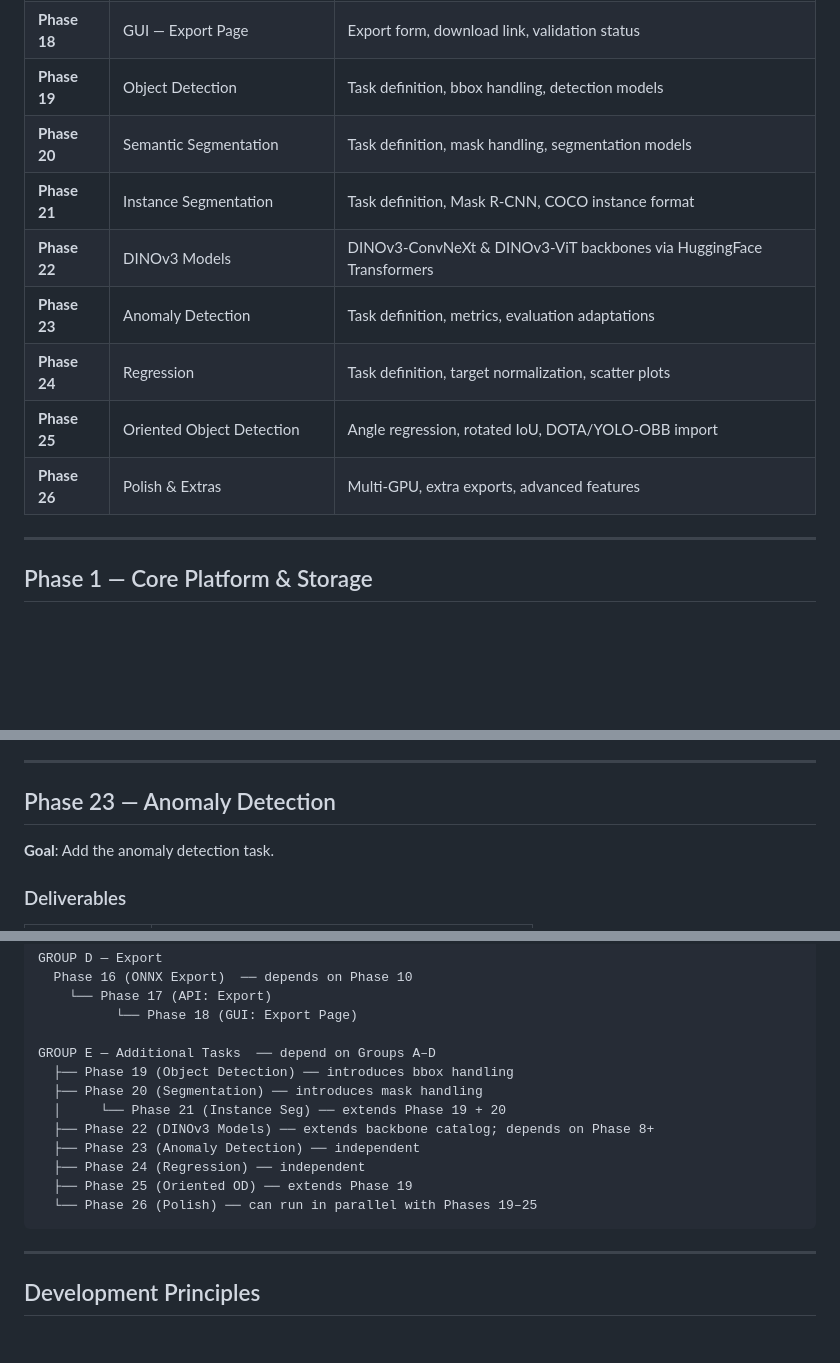
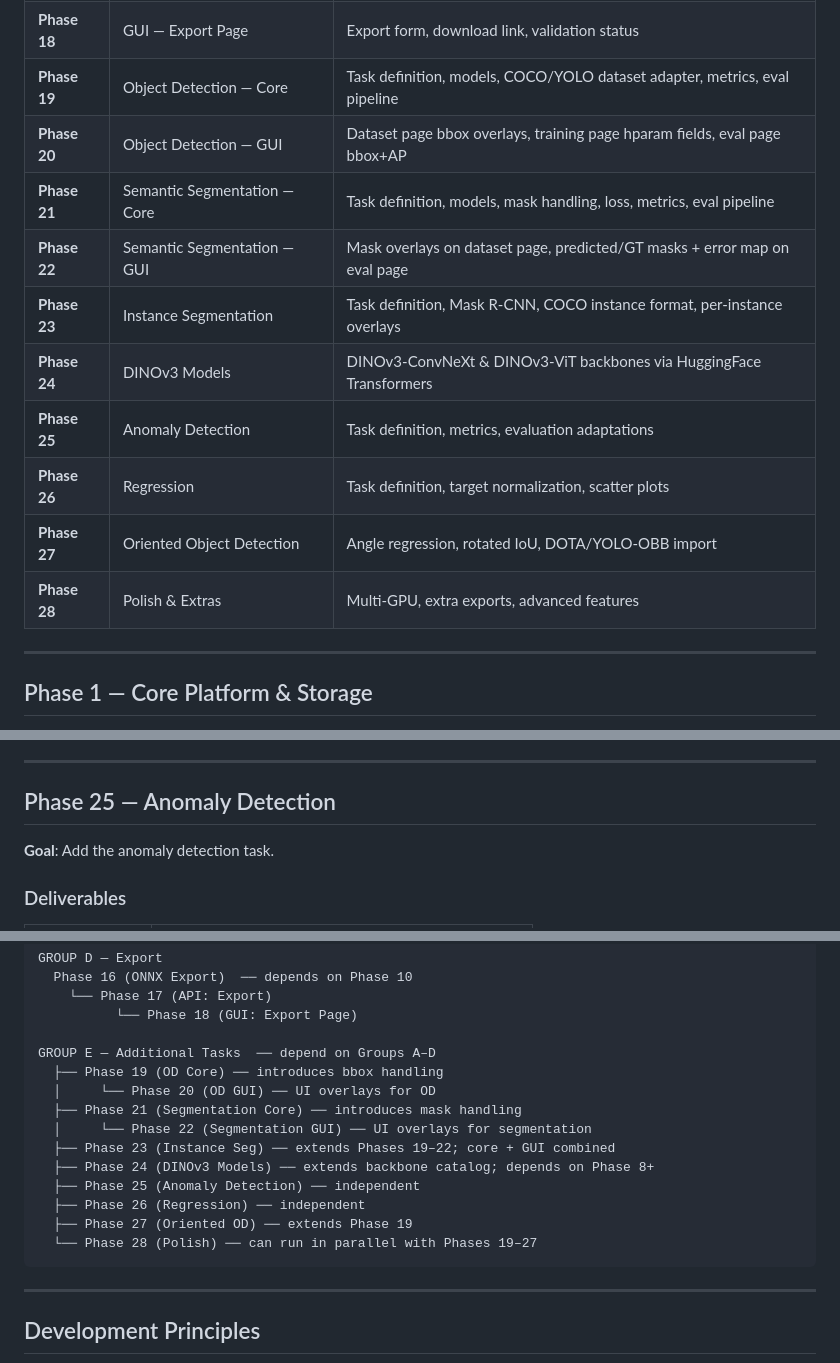
Before and after one commit to pablo-rojas/ai-studio, a Markdown page: plan/11-roadmap.md, 3 parts joined by grey strips. Rendered like a GitHub page; blank space fills up the shorter version.

````diff
--- a/plan/11-roadmap.md
+++ b/plan/11-roadmap.md
@@ -29,14 +29,16 @@ consecutive, letting you view and test each feature end-to-end before moving on.
 | **Phase 16** | ONNX Export | Export with validation |
 | **Phase 17** | API — Export | REST endpoints for Phase 16 |
 | **Phase 18** | GUI — Export Page | Export form, download link, validation status |
-| **Phase 19** | Object Detection | Task definition, bbox handling, detection models |
-| **Phase 20** | Semantic Segmentation | Task definition, mask handling, segmentation models |
-| **Phase 21** | Instance Segmentation | Task definition, Mask R-CNN, COCO instance format |
-| **Phase 22** | DINOv3 Models | DINOv3-ConvNeXt & DINOv3-ViT backbones via HuggingFace Transformers |
-| **Phase 23** | Anomaly Detection | Task definition, metrics, evaluation adaptations |
-| **Phase 24** | Regression | Task definition, target normalization, scatter plots |
-| **Phase 25** | Oriented Object Detection | Angle regression, rotated IoU, DOTA/YOLO-OBB import |
-| **Phase 26** | Polish & Extras | Multi-GPU, extra exports, advanced features |
+| **Phase 19** | Object Detection — Core | Task definition, models, COCO/YOLO dataset adapter, metrics, eval pipeline |
+| **Phase 20** | Object Detection — GUI | Dataset page bbox overlays, training page hparam fields, eval page bbox+AP |
+| **Phase 21** | Semantic Segmentation — Core | Task definition, models, mask handling, loss, metrics, eval pipeline |
+| **Phase 22** | Semantic Segmentation — GUI | Mask overlays on dataset page, predicted/GT masks + error map on eval page |
+| **Phase 23** | Instance Segmentation | Task definition, Mask R-CNN, COCO instance format, per-instance overlays |
+| **Phase 24** | DINOv3 Models | DINOv3-ConvNeXt & DINOv3-ViT backbones via HuggingFace Transformers |
+| **Phase 25** | Anomaly Detection | Task definition, metrics, evaluation adaptations |
+| **Phase 26** | Regression | Task definition, target normalization, scatter plots |
+| **Phase 27** | Oriented Object Detection | Angle regression, rotated IoU, DOTA/YOLO-OBB import |
+| **Phase 28** | Polish & Extras | Multi-GPU, extra exports, advanced features |
 
 ---
 
@@ -588,7 +617,7 @@ consecutive, letting you view and test each feature end-to-end before moving on.
 
 ---
 
-## Phase 23 — Anomaly Detection
+## Phase 25 — Anomaly Detection
 
 **Goal**: Add the anomaly detection task.
 
@@ -718,14 +747,16 @@ GROUP D — Export
           └── Phase 18 (GUI: Export Page)
 
 GROUP E — Additional Tasks  ── depend on Groups A–D
-  ├── Phase 19 (Object Detection) ── introduces bbox handling
-  ├── Phase 20 (Segmentation) ── introduces mask handling
-  │     └── Phase 21 (Instance Seg) ── extends Phase 19 + 20
-  ├── Phase 22 (DINOv3 Models) ── extends backbone catalog; depends on Phase 8+
-  ├── Phase 23 (Anomaly Detection) ── independent
-  ├── Phase 24 (Regression) ── independent
-  ├── Phase 25 (Oriented OD) ── extends Phase 19
-  └── Phase 26 (Polish) ── can run in parallel with Phases 19–25
+  ├── Phase 19 (OD Core) ── introduces bbox handling
+  │     └── Phase 20 (OD GUI) ── UI overlays for OD
+  ├── Phase 21 (Segmentation Core) ── introduces mask handling
+  │     └── Phase 22 (Segmentation GUI) ── UI overlays for segmentation
+  ├── Phase 23 (Instance Seg) ── extends Phases 19–22; core + GUI combined
+  ├── Phase 24 (DINOv3 Models) ── extends backbone catalog; depends on Phase 8+
+  ├── Phase 25 (Anomaly Detection) ── independent
+  ├── Phase 26 (Regression) ── independent
+  ├── Phase 27 (Oriented OD) ── extends Phase 19
+  └── Phase 28 (Polish) ── can run in parallel with Phases 19–27
 ```
 
 ---
````
Also changed, not shown: other parts of plan/11-roadmap.md (+77 -50 lines), AGENTS.md (+5 -5 lines).
